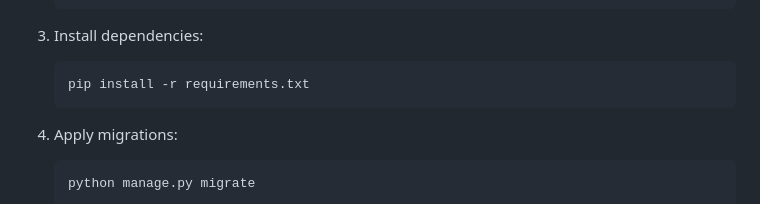
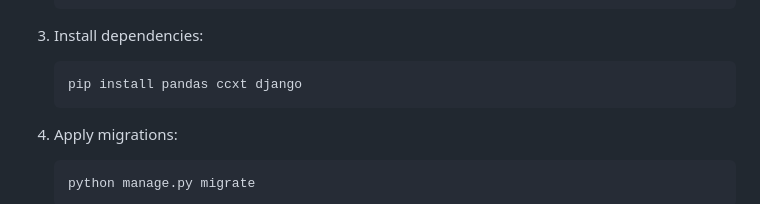
Before and after one commit to Mherr162/Django-Trading-Bot, a Markdown page: README.md, the part around the change. Rendered like a GitHub page.

````diff
--- a/README.md
+++ b/README.md
@@ -31,7 +31,7 @@ A powerful cryptocurrency trading bot built with Django, featuring real-time tra
 
 3. Install dependencies:
    ```
-   pip install -r requirements.txt
+   pip install pandas ccxt django
    ```
 
 4. Apply migrations:
````
